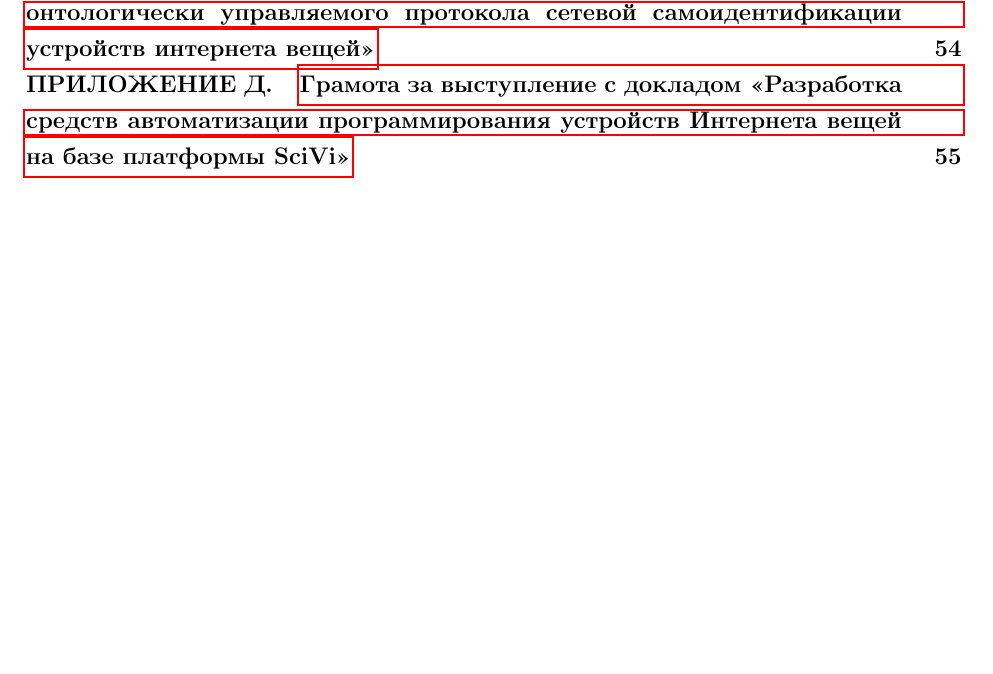
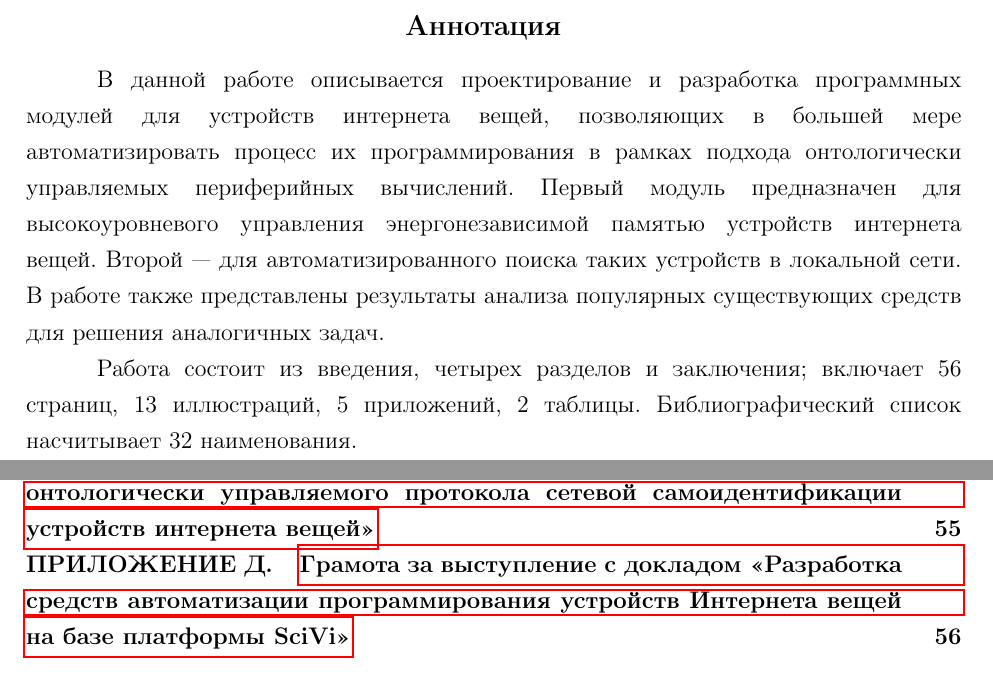
Before and after one commit to almiluk/bachelor_thesis, a LaTeX document (report/report.tex, which reads report/chapters/abstract.tex): part of page 3 of 55 before the commit and two parts of pages 2 and 4 of 56 after it, the two joined at a grey line, cut at the place of the change, the shorter picture padded with empty space. Compiled offline with pdfLaTeX.

Commit message:
report: add abstract

```diff
--- /dev/null
+++ b/report/chapters/abstract.tex
@@ -0,0 +1,10 @@
+\hidefromtoc
+\chapter*{Аннотация}
+\unhidefromtoc
+
+В данной работе описывается проектирование и разработка программных модулей для устройств интернета вещей, позволяющих в большей мере автоматизировать процесс их программирования в рамках подхода онтологически управляемых периферийных вычислений.
+Первый модуль предназначен для высокоуровневого управления энергонезависимой памятью устройств интернета вещей.
+Второй~--- для автоматизированного поиска таких устройств в локальной сети.
+В работе также представлены результаты анализа популярных существующих средств для решения аналогичных задач.
+
+Работа состоит из введения, четырех разделов и заключения; включает 56 страниц, 13 иллюстраций, 5 приложений, 2 таблицы. Библиографический список насчитывает 32 наименования.
--- a/report/report.tex
+++ b/report/report.tex
@@ -6,6 +6,9 @@
 \graphicspath{ {./resources/images/} } % the path to the directory with images
 
 \addbibresource{sources.bib} % .bib file with sources for citations
+
+
+\newcommand{\CPP}{C\nolinebreak\hspace{-.05em}\raisebox{.4ex}{\tiny\bf +}\nolinebreak\hspace{-.10em}\raisebox{.4ex}{\tiny\bf +}}
 
 
 \title{Разработка средств автоматизации программирования устройств Интернета вещей на базе платформы SciVi}
```
Also changed, not shown: report/title.pdf, report/report.tex (2 more changed lines).
